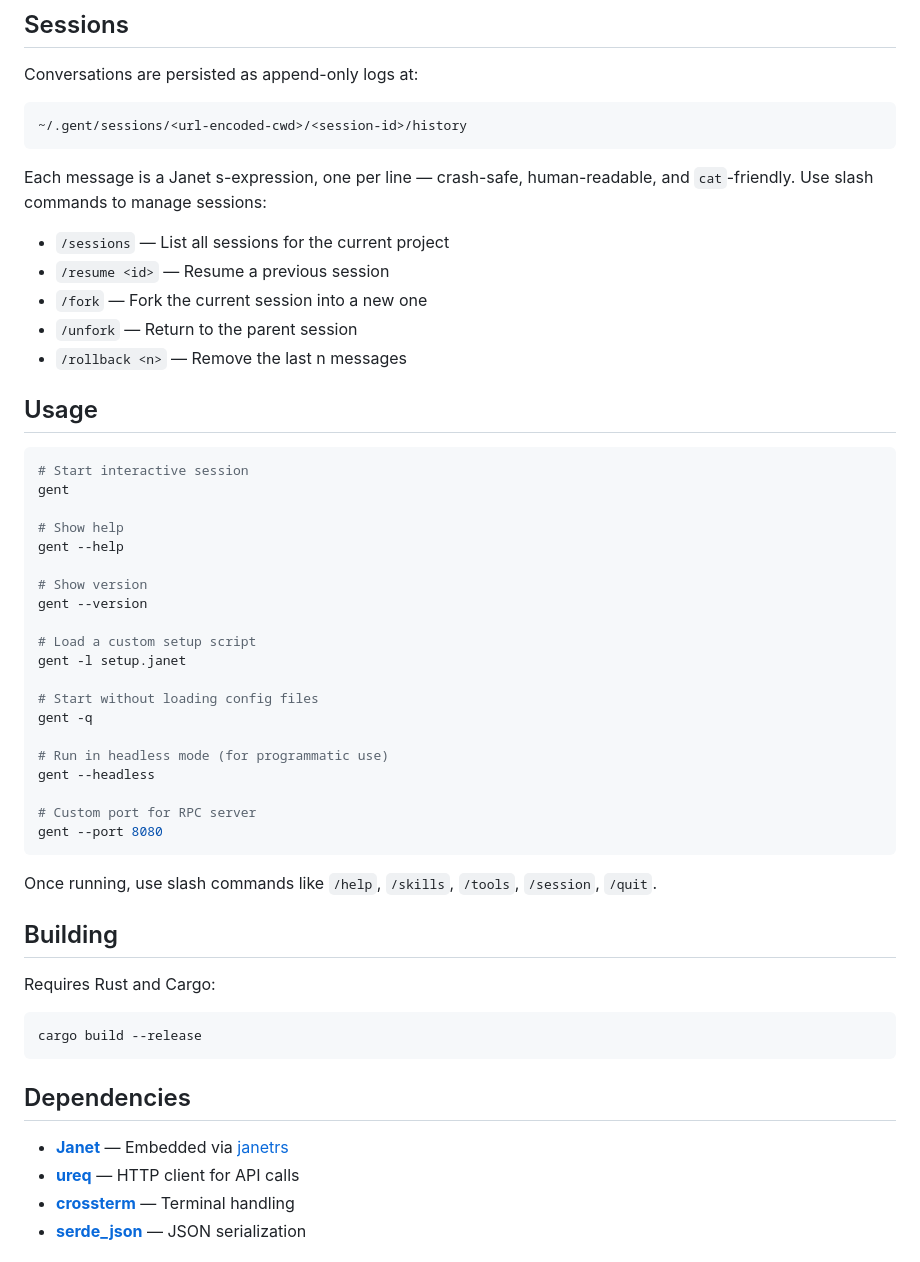
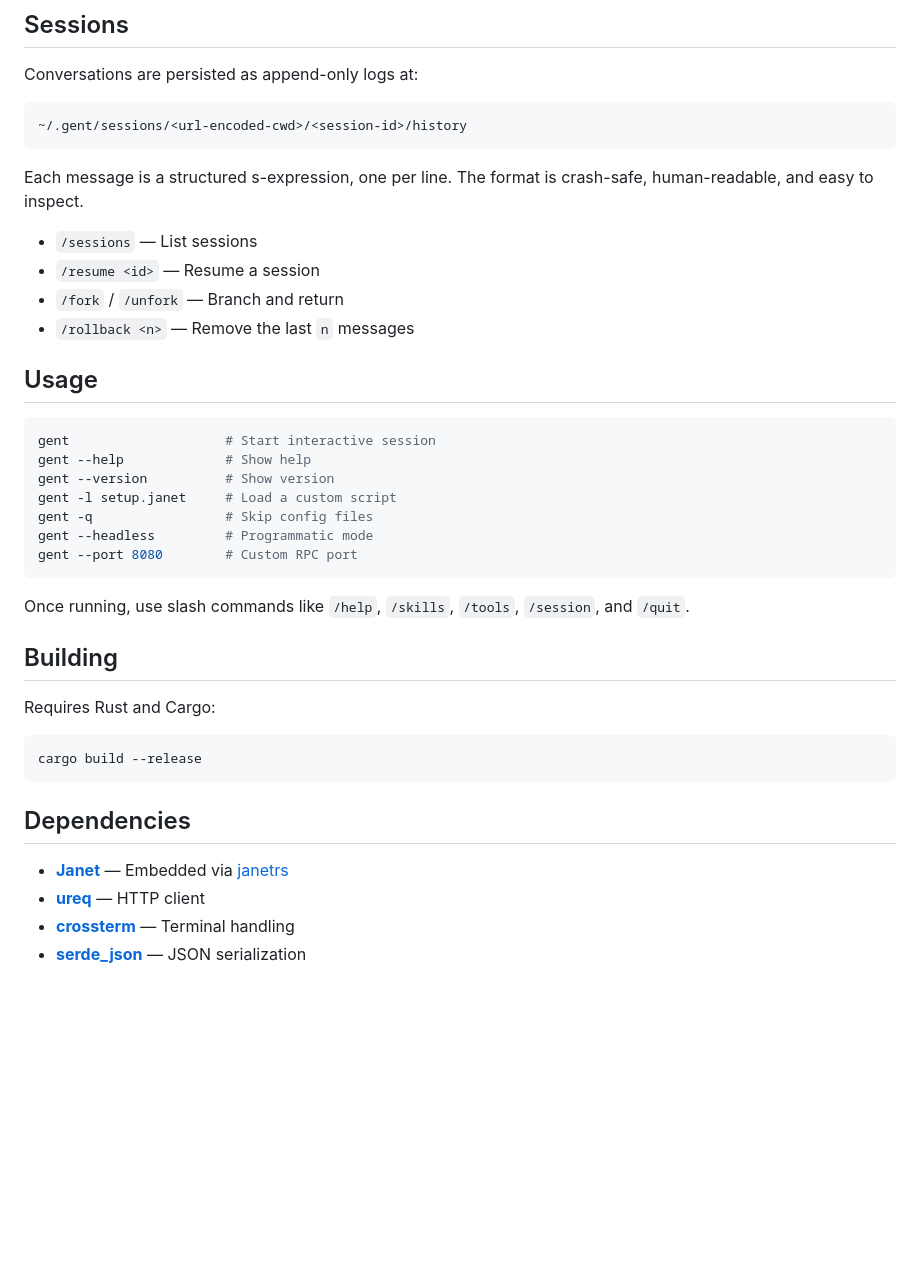
Before and after one commit to pepegar/gent, a Markdown page: README.md, the part around one of its changes. GitHub-like rendering; blank space fills up the shorter version.

````diff
--- a/README.md
+++ b/README.md
@@ -209,40 +205,26 @@ Conversations are persisted as append-only logs at:
 ~/.gent/sessions/<url-encoded-cwd>/<session-id>/history
 ```
 
-Each message is a Janet s-expression, one per line — crash-safe, human-readable, and `cat`-friendly. Use slash commands to manage sessions:
+Each message is a structured s-expression, one per line. The format is crash-safe, human-readable, and easy to inspect.
 
-- `/sessions` — List all sessions for the current project
-- `/resume <id>` — Resume a previous session
-- `/fork` — Fork the current session into a new one
-- `/unfork` — Return to the parent session
-- `/rollback <n>` — Remove the last n messages
+- `/sessions` — List sessions
+- `/resume <id>` — Resume a session
+- `/fork` / `/unfork` — Branch and return
+- `/rollback <n>` — Remove the last `n` messages
 
 ## Usage
 
 ```sh
-# Start interactive session
-gent
-
-# Show help
-gent --help
-
-# Show version
-gent --version
-
-# Load a custom setup script
-gent -l setup.janet
-
-# Start without loading config files
-gent -q
-
-# Run in headless mode (for programmatic use)
-gent --headless
-
-# Custom port for RPC server
-gent --port 8080
+gent                    # Start interactive session
+gent --help             # Show help
+gent --version          # Show version
+gent -l setup.janet     # Load a custom script
+gent -q                 # Skip config files
+gent --headless         # Programmatic mode
+gent --port 8080        # Custom RPC port
 ```
 
-Once running, use slash commands like `/help`, `/skills`, `/tools`, `/session`, `/quit`.
+Once running, use slash commands like `/help`, `/skills`, `/tools`, `/session`, and `/quit`.
 
 ## Building
 
@@ -255,7 +237,7 @@ cargo build --release
 ## Dependencies
 
 - **[Janet](https://janet-lang.org/)** — Embedded via [janetrs](https://crates.io/crates/janetrs)
-- **[ureq](https://crates.io/crates/ureq)** — HTTP client for API calls
+- **[ureq](https://crates.io/crates/ureq)** — HTTP client
 - **[crossterm](https://crates.io/crates/crossterm)** — Terminal handling
 - **[serde_json](https://crates.io/crates/serde_json)** — JSON serialization
 
````
Also changed, not shown: other parts of README.md (+82 -86 lines).
